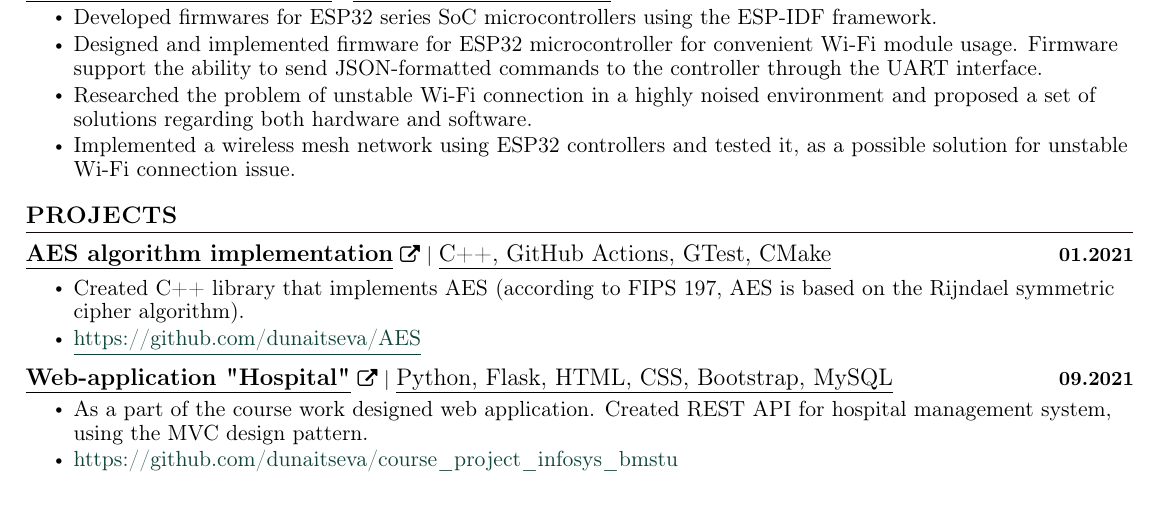
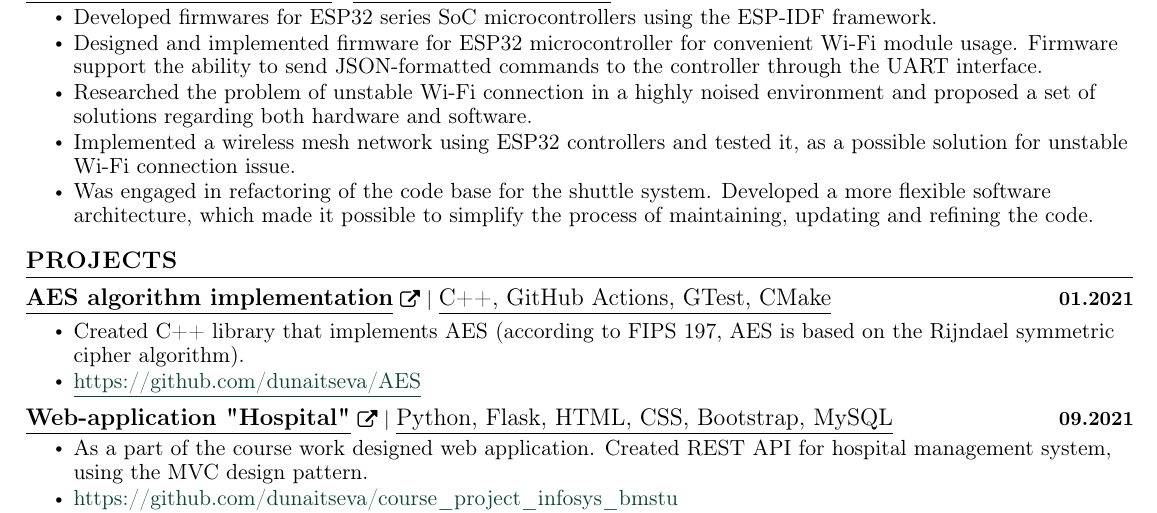
Before and after one commit to dunaitseva/CV, a LaTeX CV (CV_Dunaitsev_eng.tex): part of the page, cut so that both start at the same text. The pictures show the PDF file CV_Dunaitsev_eng.pdf that the author committed with the source.

Commit message:
UPD int srl points

```diff
--- a/CV_Dunaitsev_eng.tex
+++ b/CV_Dunaitsev_eng.tex
@@ -189,6 +189,7 @@
 \resumeItem{\normalsize{Researched the problem of unstable Wi-Fi connection in a highly noised environment and proposed a set of solutions regarding both hardware and software.
 }}
 \resumeItem{\normalsize{Implemented a wireless mesh network using ESP32 controllers and tested it, as a possible solution for unstable Wi-Fi connection issue.}}
+\resumeItem{\normalsize{Was engaged in refactoring of the code base for the shuttle system. Developed a more flexible software architecture, which made it possible to simplify the process of maintaining, updating and refining the code.}}
 \resumeItemListEnd
 \resumeSubHeadingListEnd
 
```
Also changed, not shown: CV_Dunaitsev_eng.pdf.
